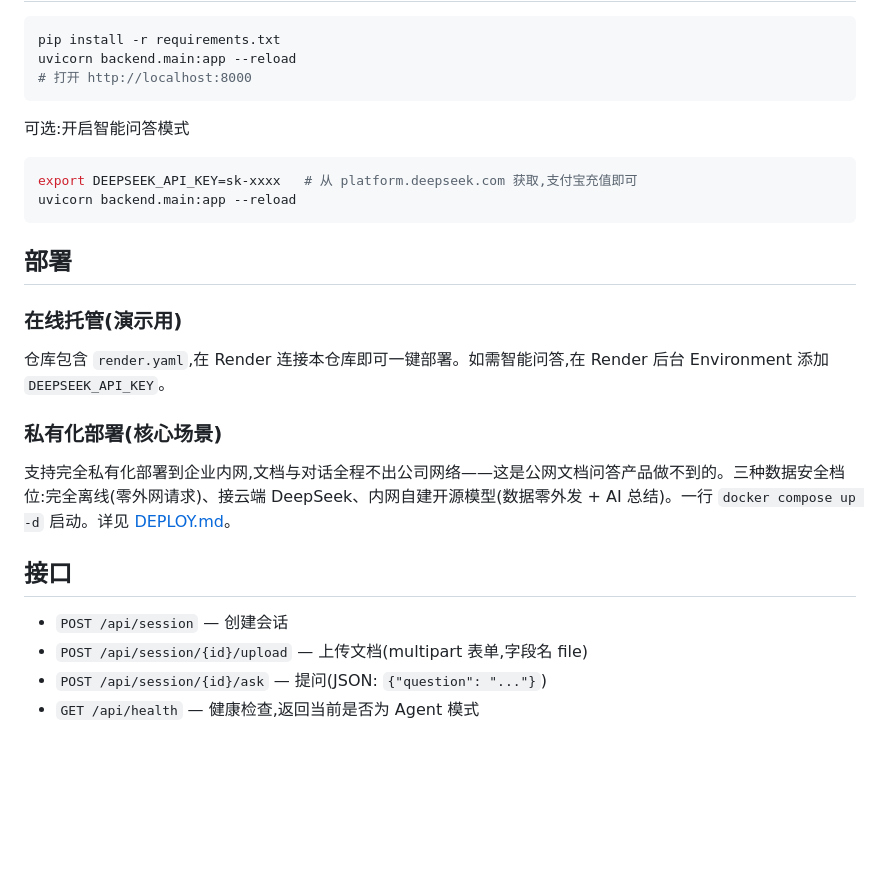
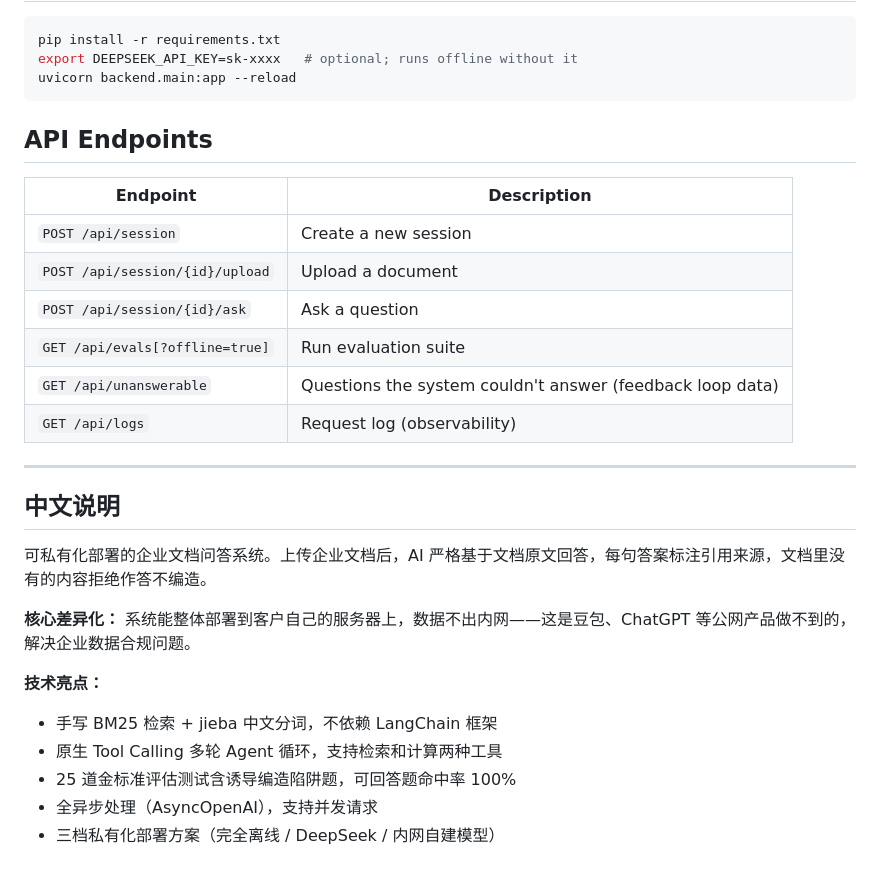
Before and after one commit to henghenghuang288/doc-qa-agent, a Markdown page: README.md, the part around one of its changes. Drawn GitHub-style; blank space fills up the shorter version.

Commit message:
README双语化：英文版+中文说明，更新至最新功能（计算器工具/异步/评估体系/请求日志）

````diff
--- a/README.md
+++ b/README.md
@@ -60,30 +43,32 @@
 
 ```bash
 pip install -r requirements.txt
-uvicorn backend.main:app --reload
-# 打开 http://localhost:8000
-```
-
-可选:开启智能问答模式
-
-```bash
-export DEEPSEEK_API_KEY=sk-xxxx   # 从 platform.deepseek.com 获取,支付宝充值即可
+export DEEPSEEK_API_KEY=sk-xxxx   # optional; runs offline without it
 uvicorn backend.main:app --reload
 ```
 
-## 部署
+## API Endpoints
 
-### 在线托管(演示用)
+| Endpoint | Description |
+|----------|-------------|
+| `POST /api/session` | Create a new session |
+| `POST /api/session/{id}/upload` | Upload a document |
+| `POST /api/session/{id}/ask` | Ask a question |
+| `GET /api/evals[?offline=true]` | Run evaluation suite |
+| `GET /api/unanswerable` | Questions the system couldn't answer (feedback loop data) |
+| `GET /api/logs` | Request log (observability) |
 
-仓库包含 `render.yaml`,在 Render 连接本仓库即可一键部署。如需智能问答,在 Render 后台 Environment 添加 `DEEPSEEK_API_KEY`。
+---
 
-### 私有化部署(核心场景)
+## 中文说明
 
-支持完全私有化部署到企业内网,文档与对话全程不出公司网络——这是公网文档问答产品做不到的。三种数据安全档位:完全离线(零外网请求)、接云端 DeepSeek、内网自建开源模型(数据零外发 + AI 总结)。一行 `docker compose up -d` 启动。详见 [DEPLOY.md](DEPLOY.md)。
+可私有化部署的企业文档问答系统。上传企业文档后，AI 严格基于文档原文回答，每句答案标注引用来源，文档里没有的内容拒绝作答不编造。
 
-## 接口
+**核心差异化：** 系统能整体部署到客户自己的服务器上，数据不出内网——这是豆包、ChatGPT 等公网产品做不到的，解决企业数据合规问题。
 
-- `POST /api/session` — 创建会话
-- `POST /api/session/{id}/upload` — 上传文档(multipart 表单,字段名 file)
-- `POST /api/session/{id}/ask` — 提问(JSON: `{"question": "..."}`)
-- `GET /api/health` — 健康检查,返回当前是否为 Agent 模式
+**技术亮点：**
+- 手写 BM25 检索 + jieba 中文分词，不依赖 LangChain 框架
+- 原生 Tool Calling 多轮 Agent 循环，支持检索和计算两种工具
+- 25 道金标准评估测试含诱导编造陷阱题，可回答题命中率 100%
+- 全异步处理（AsyncOpenAI），支持并发请求
+- 三档私有化部署方案（完全离线 / DeepSeek / 内网自建模型）
````
Also changed, not shown: other parts of README.md (+27 -44 lines).
